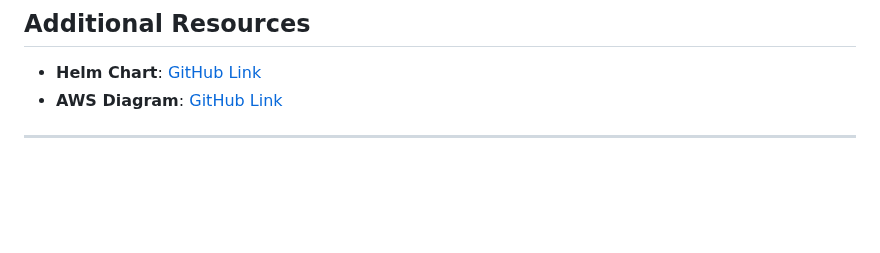
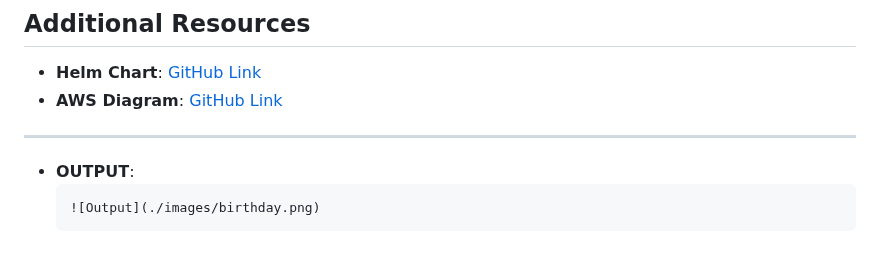
Before and after one commit to marthymaisog/birthday_api, a Markdown page: README.md, the part around the change. GitHub-like rendering; blank space fills up the shorter version.

````diff
--- a/README.md
+++ b/README.md
@@ -257,3 +257,8 @@ spec:
 - **AWS Diagram**: [GitHub Link](https://github.com/marthymaisog/titanos/blob/main/AWS_Diagram.md)
 
 ---
+
+- **OUTPUT**:
+  ```
+  ![Output](./images/birthday.png)
+  ```
````
